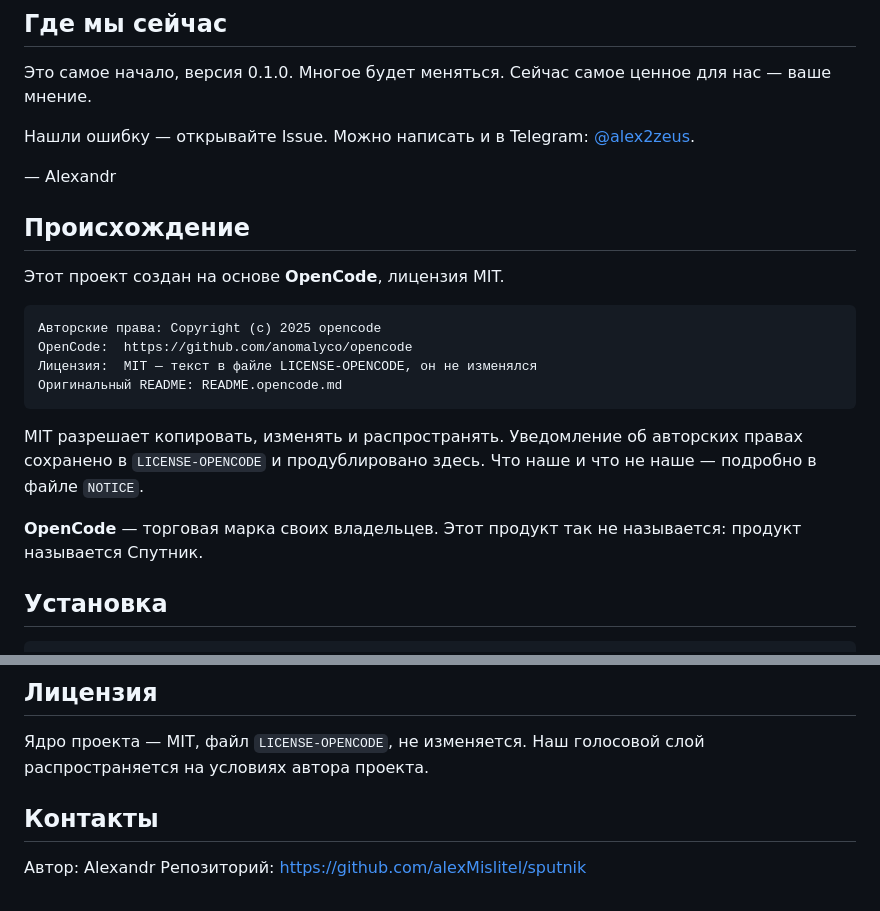
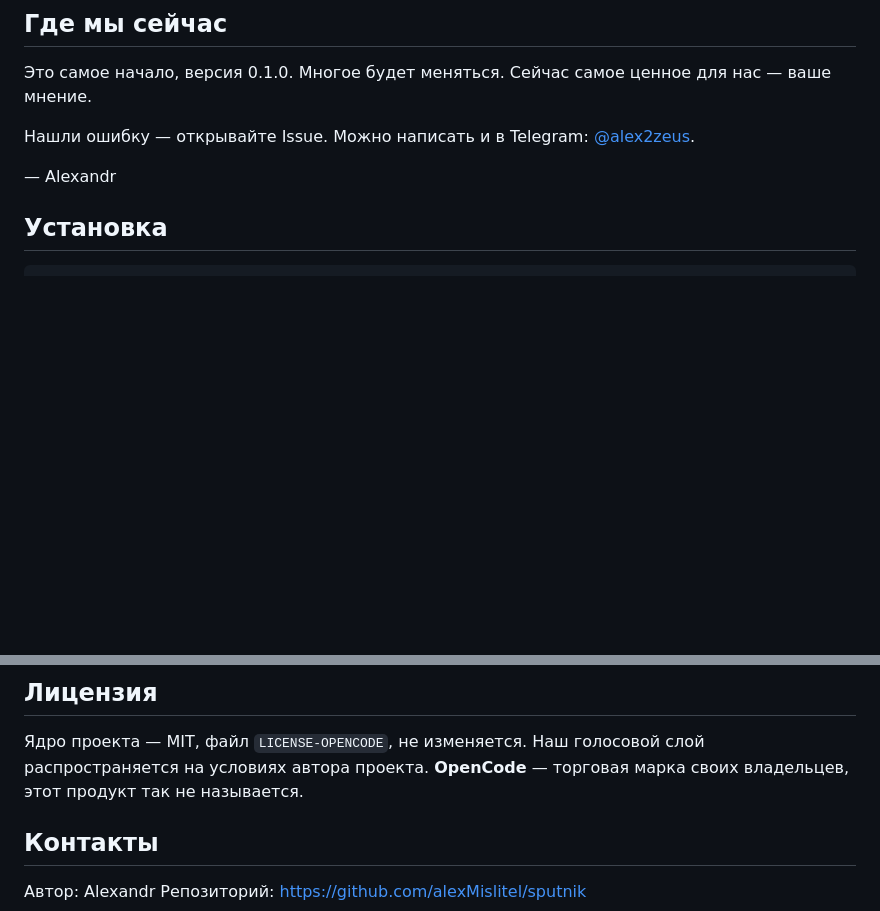
Before and after one commit to alexMislitel/ProCode, a Markdown page: README.md, 2 parts joined by grey strips. Drawn GitHub-style; blank space fills up the shorter version.

Commit message:
README: убран дубль про лицензию OpenCode

````diff
--- a/README.md
+++ b/README.md
@@ -37,24 +37,6 @@ ProCode — ИИ-помощник для повседневных задач. Г
 Нашли ошибку — открывайте Issue. Можно написать и в Telegram: [@alex2zeus](https://t.me/alex2zeus).
 
 — Alexandr
-
-## Происхождение
-
-Этот проект создан на основе **OpenCode**, лицензия MIT.
-
-```
-Авторские права: Copyright (c) 2025 opencode
-OpenCode:  https://github.com/anomalyco/opencode
-Лицензия:  MIT — текст в файле LICENSE-OPENCODE, он не изменялся
-Оригинальный README: README.opencode.md
-```
-
-MIT разрешает копировать, изменять и распространять. Уведомление об авторских
-правах сохранено в `LICENSE-OPENCODE` и продублировано здесь. Что наше и что не наше —
-подробно в файле `NOTICE`.
-
-**OpenCode** — торговая марка своих владельцев. Этот продукт так не называется:
-продукт называется Спутник.
 
 ## Установка
 
@@ -107,6 +89,7 @@ ollama serve
 
 Ядро проекта — MIT, файл `LICENSE-OPENCODE`, не изменяется.
 Наш голосовой слой распространяется на условиях автора проекта.
+**OpenCode** — торговая марка своих владельцев, этот продукт так не называется.
 
 ## Контакты
 
````
